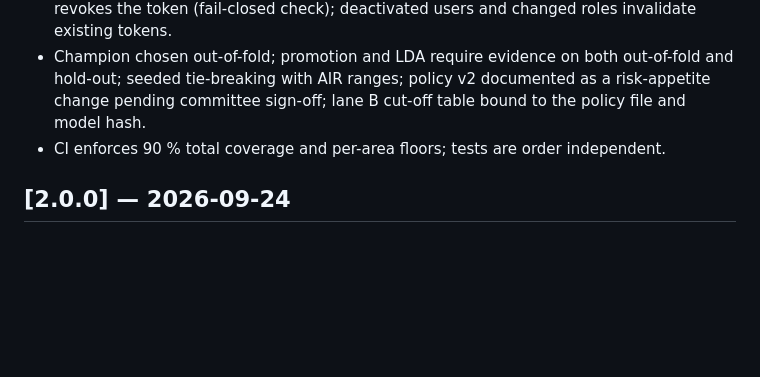
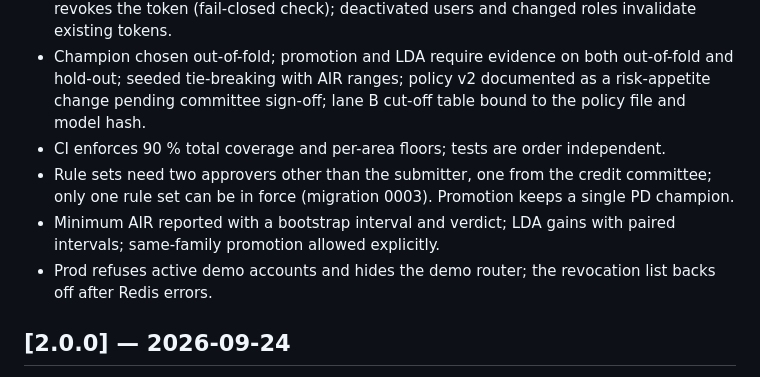
Before and after one commit to tunadeniz1304/credit-origination, a Markdown page: CHANGELOG.md, the part around the change. Rendered like a GitHub page; blank space fills up the shorter version.

```diff
--- a/CHANGELOG.md
+++ b/CHANGELOG.md
@@ -32,6 +32,9 @@ Closes the findings of the independent v2 audit (7.5/10) and validates the model
 - Prod refuses to start (API and worker) with a weak JWT secret, missing PII/blind-index keys, demo users, registration without CAPTCHA or a non-Redis revocation list; logout revokes the token (fail-closed check); deactivated users and changed roles invalidate existing tokens.
 - Champion chosen out-of-fold; promotion and LDA require evidence on both out-of-fold and hold-out; seeded tie-breaking with AIR ranges; policy v2 documented as a risk-appetite change pending committee sign-off; lane B cut-off table bound to the policy file and model hash.
 - CI enforces 90 % total coverage and per-area floors; tests are order independent.
+- Rule sets need two approvers other than the submitter, one from the credit committee; only one rule set can be in force (migration 0003). Promotion keeps a single PD champion.
+- Minimum AIR reported with a bootstrap interval and verdict; LDA gains with paired intervals; same-family promotion allowed explicitly.
+- Prod refuses active demo accounts and hides the demo router; the revocation list backs off after Redis errors.
 
 ## [2.0.0] — 2026-09-24
 
```
Also changed, not shown: docs/FINAL_REPORT_v2.md (+20 -0 lines).
